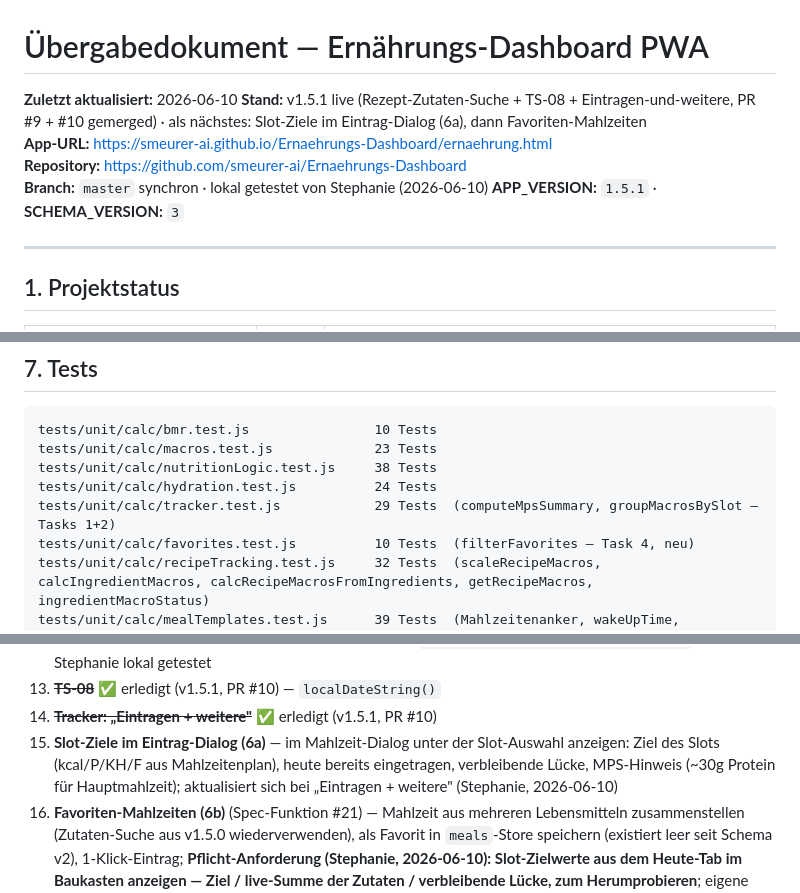
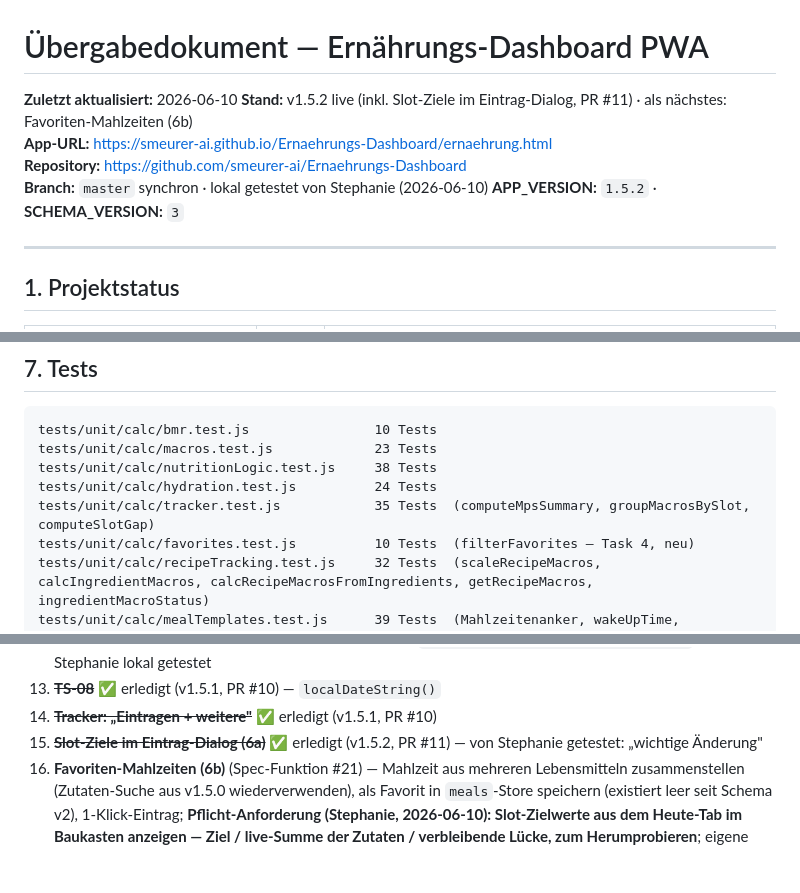
Before and after one commit to smeurer-ai/Ernaehrungs-Dashboard, a Markdown page: docs/uebergabedokument-aktuell.md, 3 parts joined by grey strips. Rendered like a GitHub page; blank space fills up the shorter version.

Commit message:
docs: Uebergabedokument auf v1.5.2 - Slot-Ziele erledigt
Co-Authored-By: Claude Fable 5 <noreply@anthropic.com>

```diff
--- a/docs/uebergabedokument-aktuell.md
+++ b/docs/uebergabedokument-aktuell.md
@@ -1,10 +1,10 @@
 # Übergabedokument — Ernährungs-Dashboard PWA
 **Zuletzt aktualisiert:** 2026-06-10
-**Stand:** v1.5.1 live (Rezept-Zutaten-Suche + TS-08 + Eintragen-und-weitere, PR #9 + #10 gemerged) · als nächstes: Slot-Ziele im Eintrag-Dialog (6a), dann Favoriten-Mahlzeiten
+**Stand:** v1.5.2 live (inkl. Slot-Ziele im Eintrag-Dialog, PR #11) · als nächstes: Favoriten-Mahlzeiten (6b)
 **App-URL:** https://smeurer-ai.github.io/Ernaehrungs-Dashboard/ernaehrung.html
 **Repository:** https://github.com/smeurer-ai/Ernaehrungs-Dashboard
 **Branch:** `master` synchron · lokal getestet von Stephanie (2026-06-10)
-**APP_VERSION:** `1.5.1` · **SCHEMA_VERSION:** `3`
+**APP_VERSION:** `1.5.2` · **SCHEMA_VERSION:** `3`
 
 ---
 
@@ -195,7 +196,7 @@ tests/unit/calc/bmr.test.js                10 Tests
 tests/unit/calc/macros.test.js             23 Tests
 tests/unit/calc/nutritionLogic.test.js     38 Tests
 tests/unit/calc/hydration.test.js          24 Tests
-tests/unit/calc/tracker.test.js            29 Tests  (computeMpsSummary, groupMacrosBySlot — Tasks 1+2)
+tests/unit/calc/tracker.test.js            35 Tests  (computeMpsSummary, groupMacrosBySlot, computeSlotGap)
 tests/unit/calc/favorites.test.js          10 Tests  (filterFavorites — Task 4, neu)
 tests/unit/calc/recipeTracking.test.js     32 Tests  (scaleRecipeMacros, calcIngredientMacros, calcRecipeMacrosFromIngredients, getRecipeMacros, ingredientMacroStatus)
 tests/unit/calc/mealTemplates.test.js      39 Tests  (Mahlzeitenanker, wakeUpTime, trainingDurationMin, null-Fallbacks)
@@ -245,7 +246,7 @@ Ausführen: `npm test` im Projekt-Root.
 12. ~~**Rezept-Zutaten-Suche**~~ ✅ erledigt (v1.5.0, PR #9, Spec `2026-06-10-rezept-zutaten-suche.md`) — von Stephanie lokal getestet
 13. ~~**TS-08**~~ ✅ erledigt (v1.5.1, PR #10) — `localDateString()`
 14. ~~**Tracker: „Eintragen + weitere"**~~ ✅ erledigt (v1.5.1, PR #10)
-15. **Slot-Ziele im Eintrag-Dialog (6a)** — im Mahlzeit-Dialog unter der Slot-Auswahl anzeigen: Ziel des Slots (kcal/P/KH/F aus Mahlzeitenplan), heute bereits eingetragen, verbleibende Lücke, MPS-Hinweis (~30g Protein für Hauptmahlzeit); aktualisiert sich bei „Eintragen + weitere" (Stephanie, 2026-06-10)
+15. ~~**Slot-Ziele im Eintrag-Dialog (6a)**~~ ✅ erledigt (v1.5.2, PR #11) — von Stephanie getestet: „wichtige Änderung"
 16. **Favoriten-Mahlzeiten (6b)** (Spec-Funktion #21) — Mahlzeit aus mehreren Lebensmitteln zusammenstellen (Zutaten-Suche aus v1.5.0 wiederverwenden), als Favorit in `meals`-Store speichern (existiert leer seit Schema v2), 1-Klick-Eintrag; **Pflicht-Anforderung (Stephanie, 2026-06-10): Slot-Zielwerte aus dem Heute-Tab im Baukasten anzeigen — Ziel / live-Summe der Zutaten / verbleibende Lücke, zum Herumprobieren**; eigene Spec vor Implementierung
 16. **Eigene Lebensmittel verwalten** (Spec-Funktion #22) — Liste der `foodsCustom` ansehen/bearbeiten/löschen; Felder Marke + Barcode (Fallback wenn OFF Produkt nicht kennt); ⭐-Notvorrat-Markierung (Voraussetzung für Phase-5-Vorschläge) (Stephanie, 2026-06-10: nicht alle Lebensmittel sind in OFF auffindbar)
 17. **Phase 5**: Kühlschrank-Matching — proteinpriorisierte Vorschläge (kann dann auch Favoriten-Mahlzeiten vorschlagen)
```
Also changed, not shown: other parts of docs/uebergabedokument-aktuell.md (+3 -2 lines).
